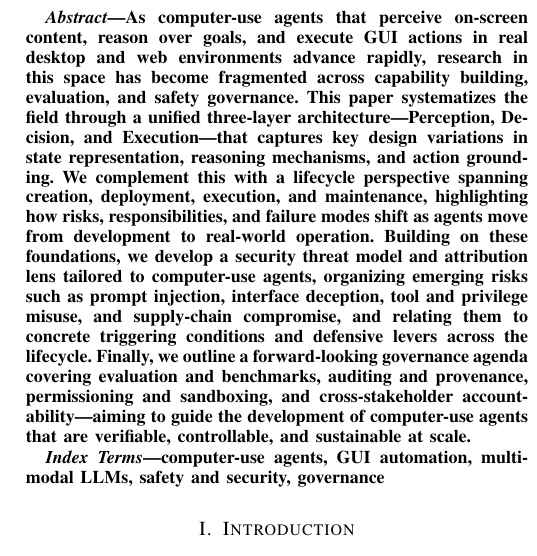
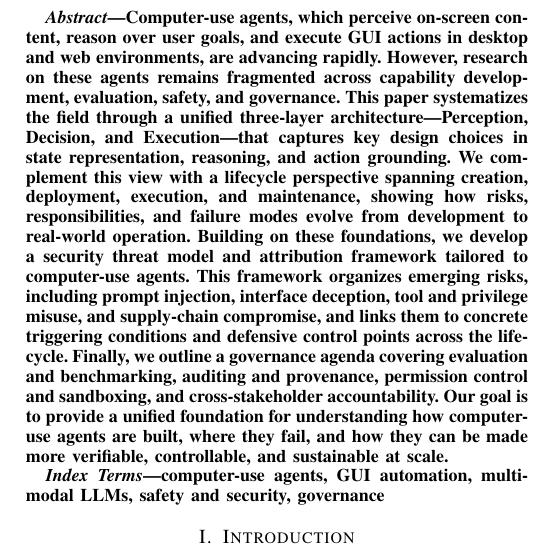
Before and after one commit to C-zj02/CUA-survey, a LaTeX paper (main.tex): part of one column of page 1 of 20, cut at the place of the change. Compiled offline with pdfLaTeX.

Commit message:
更新摘要

```diff
--- a/main.tex
+++ b/main.tex
@@ -43,7 +43,7 @@
 \maketitle
 
 \begin{abstract}
-  As computer-use agents that perceive on-screen content, reason over goals, and execute GUI actions in real desktop and web environments advance rapidly, research in this space has become fragmented across capability building, evaluation, and safety governance. This paper systematizes the field through a unified three-layer architecture—Perception, Decision, and Execution—that captures key design variations in state representation, reasoning mechanisms, and action grounding. We complement this with a lifecycle perspective spanning creation, deployment, execution, and maintenance, highlighting how risks, responsibilities, and failure modes shift as agents move from development to real-world operation. Building on these foundations, we develop a security threat model and attribution lens tailored to computer-use agents, organizing emerging risks such as prompt injection, interface deception, tool and privilege misuse, and supply-chain compromise, and relating them to concrete triggering conditions and defensive levers across the lifecycle. Finally, we outline a forward-looking governance agenda covering evaluation and benchmarks, auditing and provenance, permissioning and sandboxing, and cross-stakeholder accountability—aiming to guide the development of computer-use agents that are verifiable, controllable, and sustainable at scale.
+Computer-use agents, which perceive on-screen content, reason over user goals, and execute GUI actions in desktop and web environments, are advancing rapidly. However, research on these agents remains fragmented across capability development, evaluation, safety, and governance. This paper systematizes the field through a unified three-layer architecture---Perception, Decision, and Execution---that captures key design choices in state representation, reasoning, and action grounding. We complement this view with a lifecycle perspective spanning creation, deployment, execution, and maintenance, showing how risks, responsibilities, and failure modes evolve from development to real-world operation. Building on these foundations, we develop a security threat model and attribution framework tailored to computer-use agents. This framework organizes emerging risks, including prompt injection, interface deception, tool and privilege misuse, and supply-chain compromise, and links them to concrete triggering conditions and defensive control points across the lifecycle. Finally, we outline a governance agenda covering evaluation and benchmarking, auditing and provenance, permission control and sandboxing, and cross-stakeholder accountability. Our goal is to provide a unified foundation for understanding how computer-use agents are built, where they fail, and how they can be made more verifiable, controllable, and sustainable at scale.
 \end{abstract}
 
 \begin{IEEEkeywords}
```
